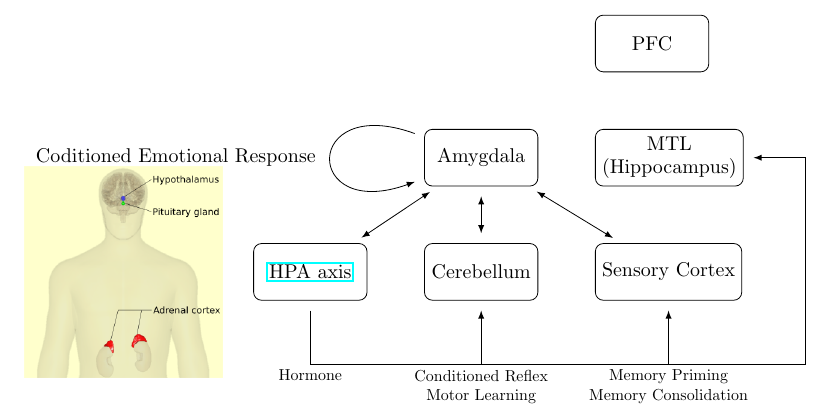
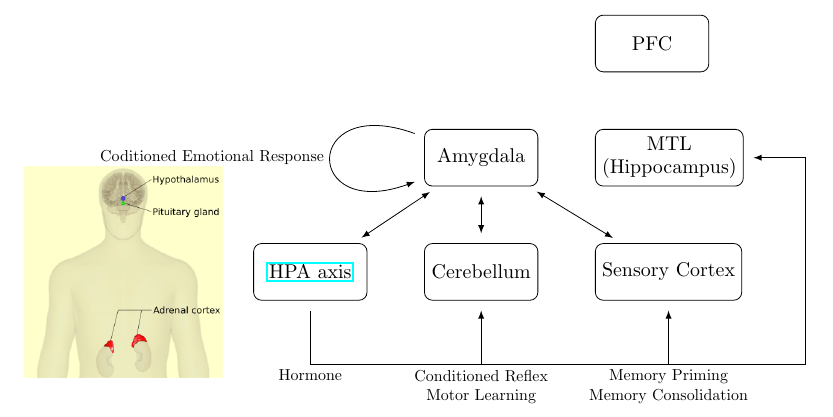
Before and after one commit to kiiwoom8/Neuron, a LaTeX document (main.tex, which reads components/arrows/memory.tex): part of page 2 of 2, cut so that both start at the same text. Compiled offline with pdfLaTeX.

Commit message:
change font size

```diff
--- a/components/arrows/memory.tex
+++ b/components/arrows/memory.tex
@@ -1,4 +1,4 @@
-\draw[default_arrow](amg) to[out=160, in=200, looseness=8] node[left, xshift=-5pt]{Coditioned Emotional Response} (amg);
+\draw[default_arrow](amg) to[out=160, in=200, looseness=8] node[exp, left, xshift=-2pt]{Coditioned Emotional Response} (amg);
 \draw[default_arrow, latex-latex](amg) to (hpa);
 \draw[default_arrow, latex-latex](amg) to (cerebellum);
 \draw[default_arrow, latex-latex](amg) to (sc);
```
Also changed, not shown: main.pdf.
